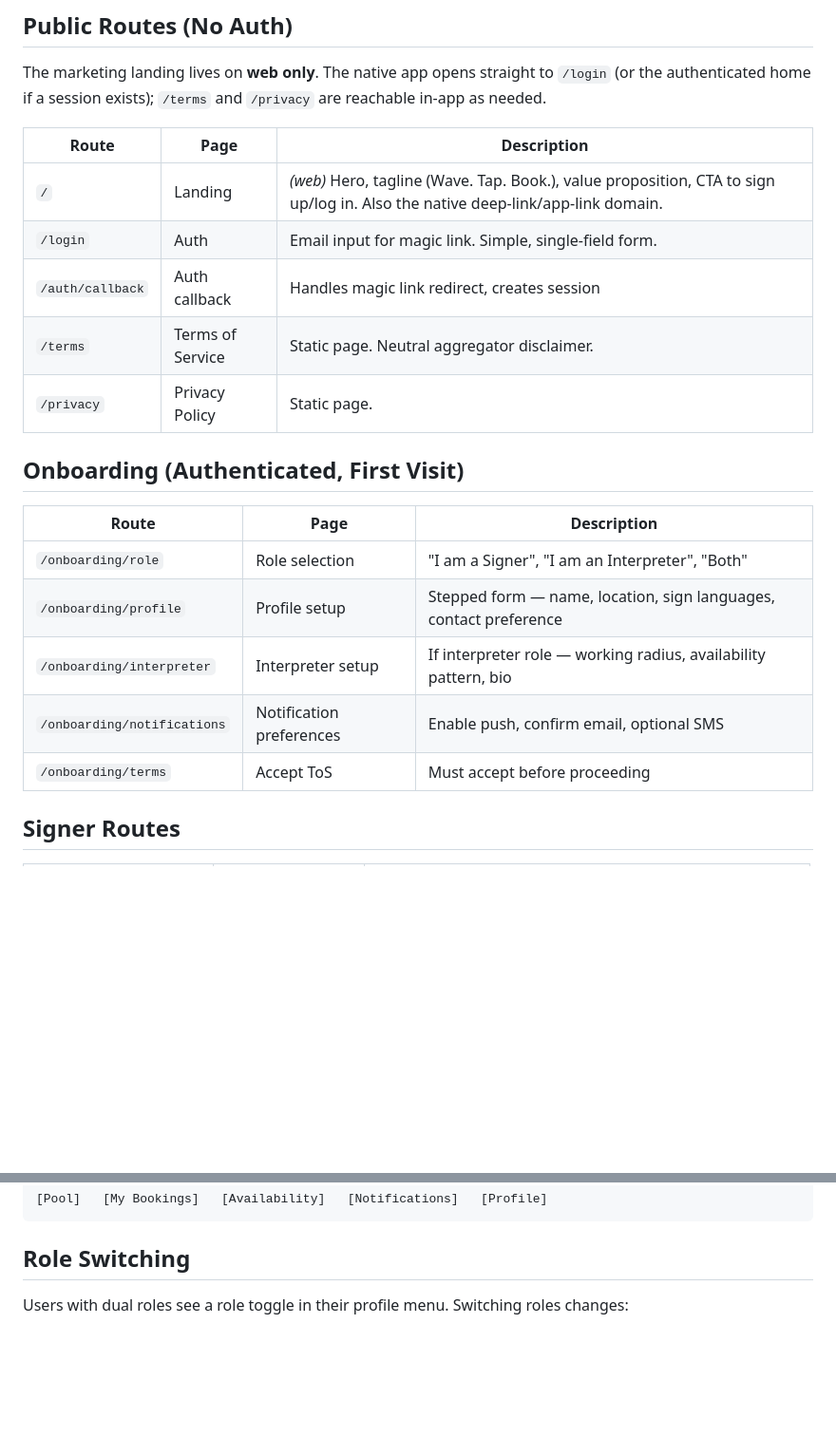
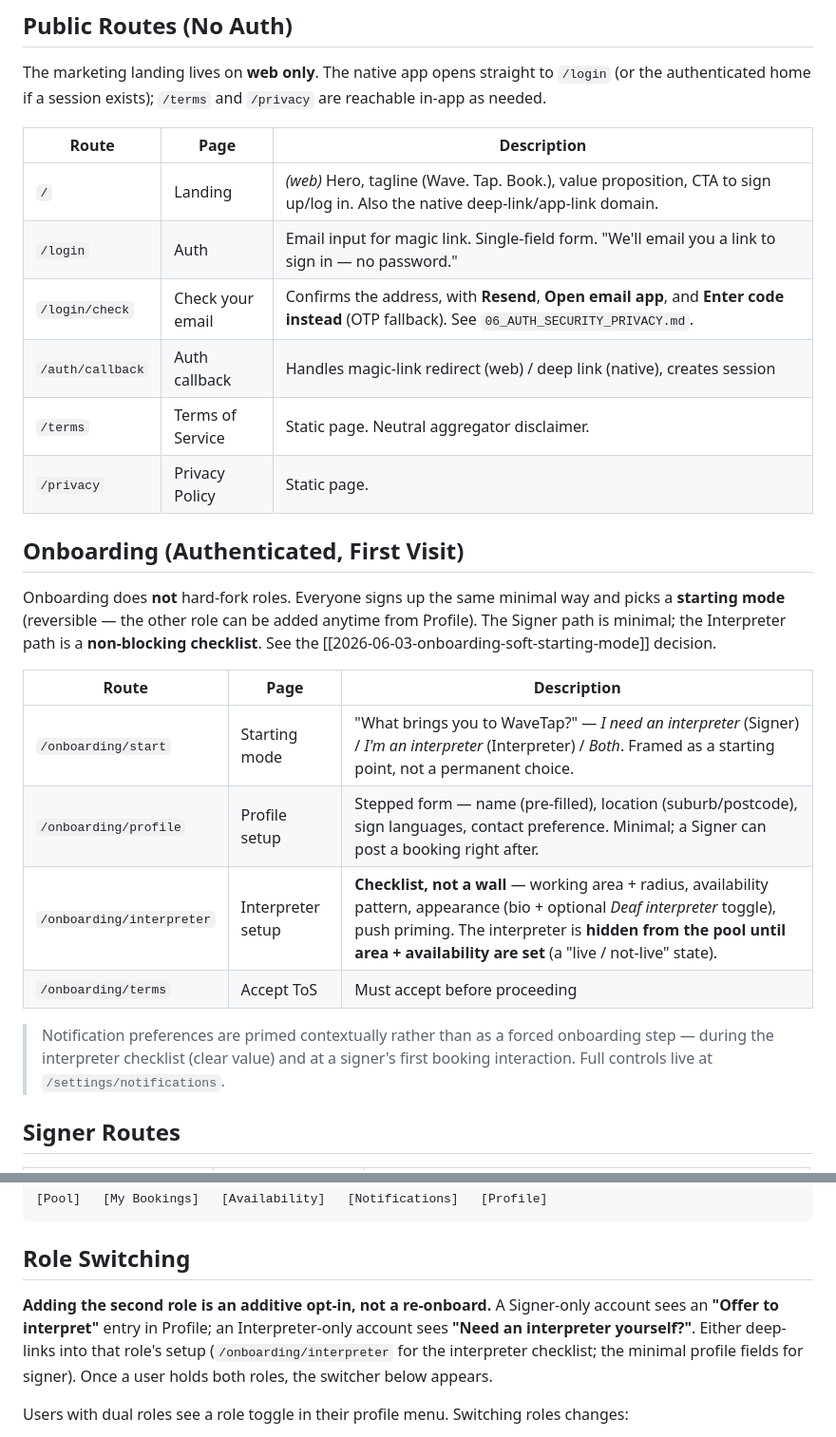
Before and after one commit to ravivasavan/wavetap, a Markdown page: 11_ROUTES_AND_PAGES.md, 2 parts joined by grey strips. Shown at 95% size. GitHub-like rendering; blank space fills up the shorter version.

```diff
--- a/11_ROUTES_AND_PAGES.md
+++ b/11_ROUTES_AND_PAGES.md
@@ -19,20 +19,24 @@ The marketing landing lives on **web only**. The native app opens straight to `/
 | Route | Page | Description |
 |-------|------|-------------|
 | `/` | Landing | *(web)* Hero, tagline (Wave. Tap. Book.), value proposition, CTA to sign up/log in. Also the native deep-link/app-link domain. |
-| `/login` | Auth | Email input for magic link. Simple, single-field form. |
-| `/auth/callback` | Auth callback | Handles magic link redirect, creates session |
+| `/login` | Auth | Email input for magic link. Single-field form. "We'll email you a link to sign in — no password." |
+| `/login/check` | Check your email | Confirms the address, with **Resend**, **Open email app**, and **Enter code instead** (OTP fallback). See `06_AUTH_SECURITY_PRIVACY.md`. |
+| `/auth/callback` | Auth callback | Handles magic-link redirect (web) / deep link (native), creates session |
 | `/terms` | Terms of Service | Static page. Neutral aggregator disclaimer. |
 | `/privacy` | Privacy Policy | Static page. |
 
 ## Onboarding (Authenticated, First Visit)
 
+Onboarding does **not** hard-fork roles. Everyone signs up the same minimal way and picks a **starting mode** (reversible — the other role can be added anytime from Profile). The Signer path is minimal; the Interpreter path is a **non-blocking checklist**. See the [[2026-06-03-onboarding-soft-starting-mode]] decision.
+
 | Route | Page | Description |
 |-------|------|-------------|
-| `/onboarding/role` | Role selection | "I am a Signer", "I am an Interpreter", "Both" |
-| `/onboarding/profile` | Profile setup | Stepped form — name, location, sign languages, contact preference |
-| `/onboarding/interpreter` | Interpreter setup | If interpreter role — working radius, availability pattern, bio |
-| `/onboarding/notifications` | Notification preferences | Enable push, confirm email, optional SMS |
+| `/onboarding/start` | Starting mode | "What brings you to WaveTap?" — *I need an interpreter* (Signer) / *I'm an interpreter* (Interpreter) / *Both*. Framed as a starting point, not a permanent choice. |
+| `/onboarding/profile` | Profile setup | Stepped form — name (pre-filled), location (suburb/postcode), sign languages, contact preference. Minimal; a Signer can post a booking right after. |
+| `/onboarding/interpreter` | Interpreter setup | **Checklist, not a wall** — working area + radius, availability pattern, appearance (bio + optional *Deaf interpreter* toggle), push priming. The interpreter is **hidden from the pool until area + availability are set** (a "live / not-live" state). |
 | `/onboarding/terms` | Accept ToS | Must accept before proceeding |
+
+> Notification preferences are primed contextually rather than as a forced onboarding step — during the interpreter checklist (clear value) and at a signer's first booking interaction. Full controls live at `/settings/notifications`.
 
 ## Signer Routes
 
@@ -114,6 +118,8 @@ Navigation differs by platform but exposes the same destinations: the **web desk
 
 ## Role Switching
 
+**Adding the second role is an additive opt-in, not a re-onboard.** A Signer-only account sees an **"Offer to interpret"** entry in Profile; an Interpreter-only account sees **"Need an interpreter yourself?"**. Either deep-links into that role's setup (`/onboarding/interpreter` for the interpreter checklist; the minimal profile fields for signer). Once a user holds both roles, the switcher below appears.
+
 Users with dual roles see a role toggle in their profile menu. Switching roles changes:
 
 - The primary navigation items
```
Also changed, not shown: 02_USER_ROLES_AND_PROFILES.md (+8 -4 lines), 06_AUTH_SECURITY_PRIVACY.md (+10 -0 lines).
